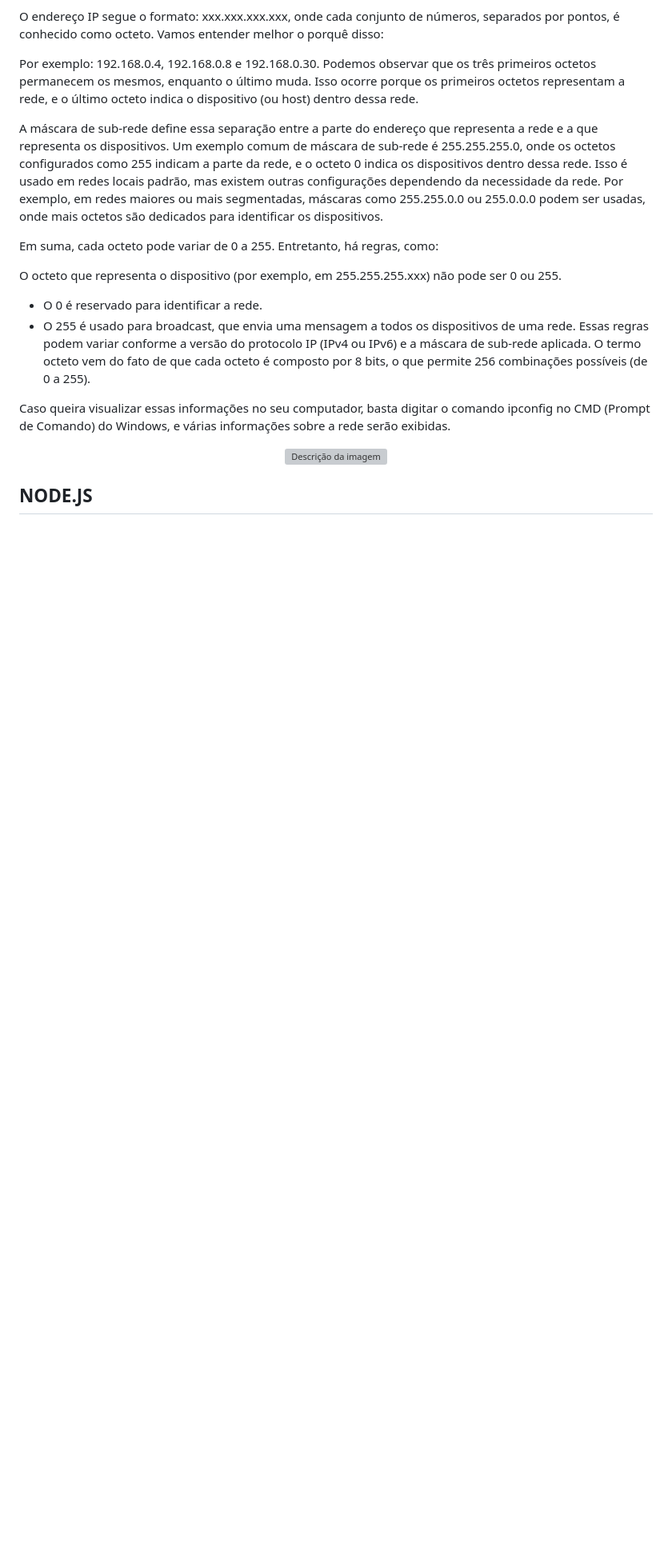
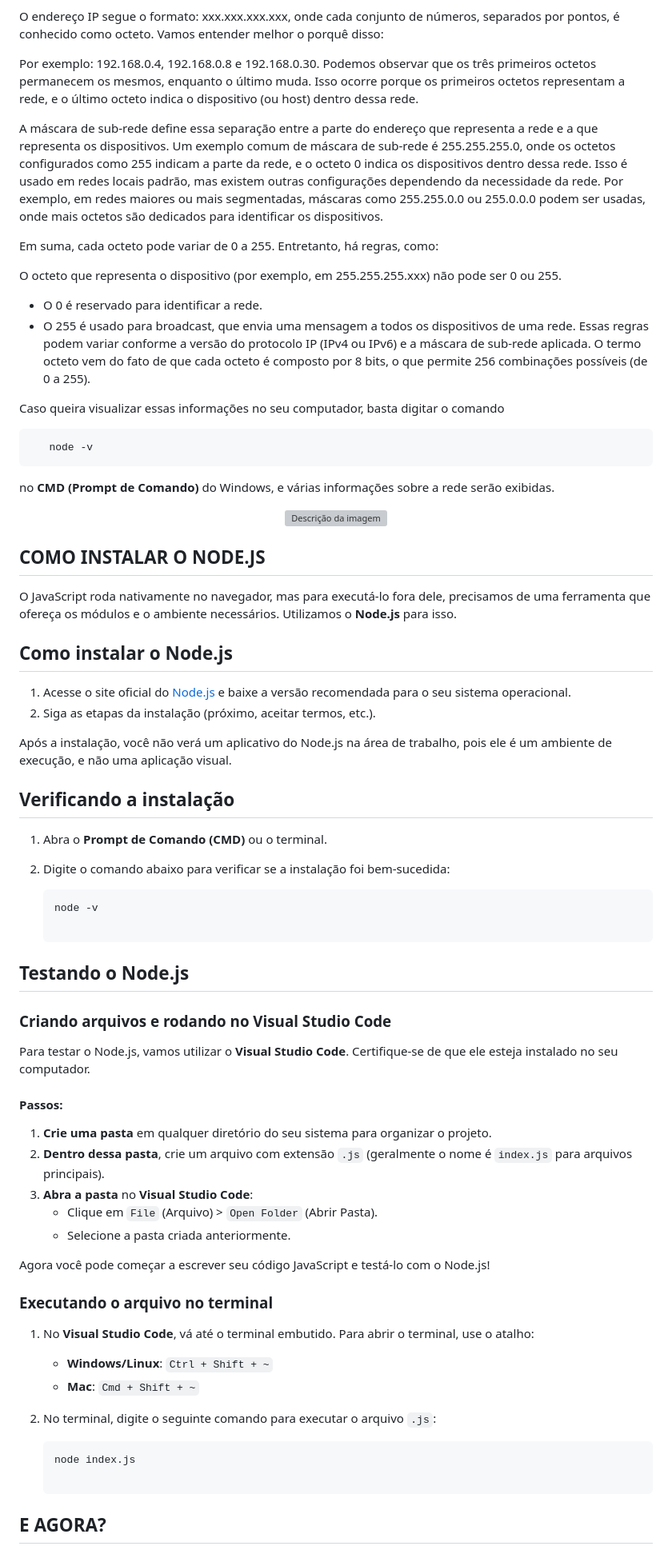
Before and after one commit to well1ngt0nso/serverjs, a Markdown page: README.md, the part around the change. Shown at 80% size. Drawn GitHub-style; blank space fills up the shorter version; grey boxes are pictures that could not be loaded.

`````diff
--- a/README.md
+++ b/README.md
@@ -49,11 +49,62 @@ O octeto que representa o dispositivo (por exemplo, em 255.255.255.xxx) não pod
 * O 255 é usado para broadcast, que envia uma mensagem a todos os dispositivos de uma rede.
 Essas regras podem variar conforme a versão do protocolo IP (IPv4 ou IPv6) e a máscara de sub-rede aplicada. O termo octeto vem do fato de que cada octeto é composto por 8 bits, o que permite 256 combinações possíveis (de 0 a 255).
 
-Caso queira visualizar essas informações no seu computador, basta digitar o comando ipconfig no CMD (Prompt de Comando) do Windows, e várias informações sobre a rede serão exibidas.
+Caso queira visualizar essas informações no seu computador, basta digitar o comando
+
+  ```bash
+     node -v
+   ````
+
+no **CMD (Prompt de Comando)** do Windows, e várias informações sobre a rede serão exibidas.
 
 
 <p align="center">
   <img src="https://github.com/user-attachments/assets/c61163cb-7664-402a-827d-3d3bc2d7f103" alt="Descrição da imagem" width="50%" />
 </p>
 
-## NODE.JS
+## COMO INSTALAR O NODE.JS
+
+O JavaScript roda nativamente no navegador, mas para executá-lo fora dele, precisamos de uma ferramenta que ofereça os módulos e o ambiente necessários. Utilizamos o **Node.js** para isso.
+
+## Como instalar o Node.js
+
+1. Acesse o site oficial do [Node.js](https://nodejs.org/en) e baixe a versão recomendada para o seu sistema operacional.
+2. Siga as etapas da instalação (próximo, aceitar termos, etc.).
+
+Após a instalação, você não verá um aplicativo do Node.js na área de trabalho, pois ele é um ambiente de execução, e não uma aplicação visual.
+
+## Verificando a instalação
+
+1. Abra o **Prompt de Comando (CMD)** ou o terminal.
+3. Digite o comando abaixo para verificar se a instalação foi bem-sucedida:
+
+     ```bash
+     node -v
+
+## Testando o Node.js
+
+### Criando arquivos e rodando no Visual Studio Code
+
+Para testar o Node.js, vamos utilizar o **Visual Studio Code**. Certifique-se de que ele esteja instalado no seu computador.
+
+#### Passos:
+
+1. **Crie uma pasta** em qualquer diretório do seu sistema para organizar o projeto.
+2. **Dentro dessa pasta**, crie um arquivo com extensão `.js` (geralmente o nome é `index.js` para arquivos principais).
+3. **Abra a pasta** no **Visual Studio Code**:
+   - Clique em `File` (Arquivo) > `Open Folder` (Abrir Pasta).
+   - Selecione a pasta criada anteriormente.
+
+Agora você pode começar a escrever seu código JavaScript e testá-lo com o Node.js!
+
+### Executando o arquivo no terminal
+
+1. No **Visual Studio Code**, vá até o terminal embutido. Para abrir o terminal, use o atalho:
+   - **Windows/Linux**: `Ctrl + Shift + ~`
+   - **Mac**: `Cmd + Shift + ~`
+
+2. No terminal, digite o seguinte comando para executar o arquivo `.js`:
+   ```bash
+   node index.js
+
+## E AGORA?
`````
